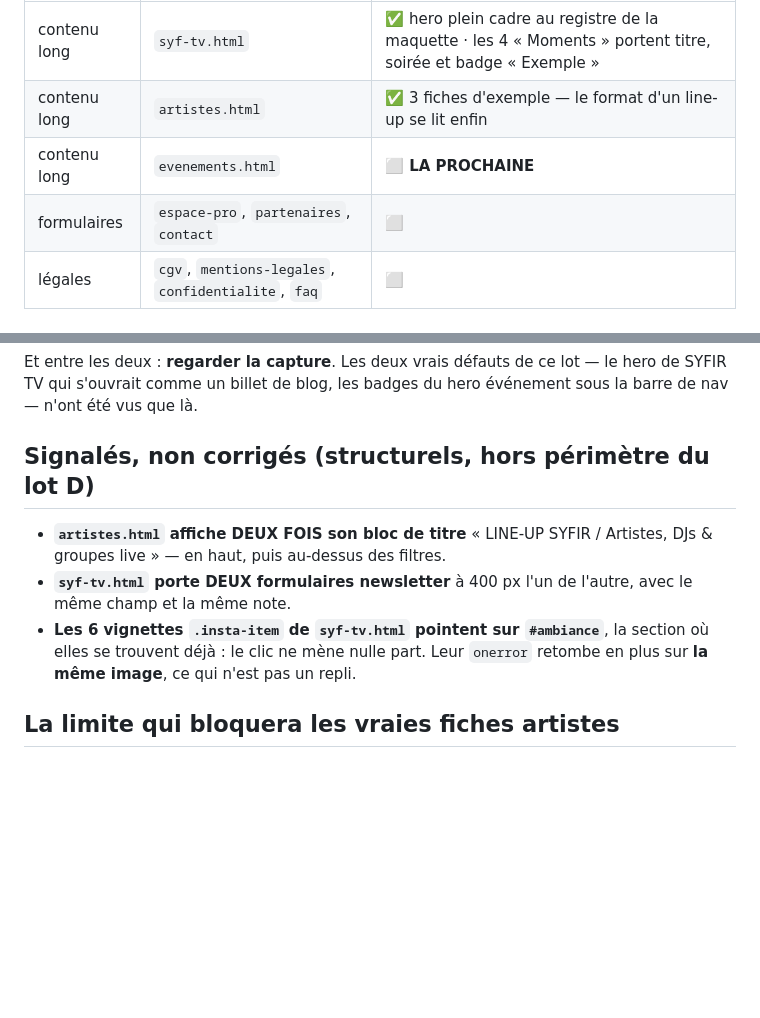
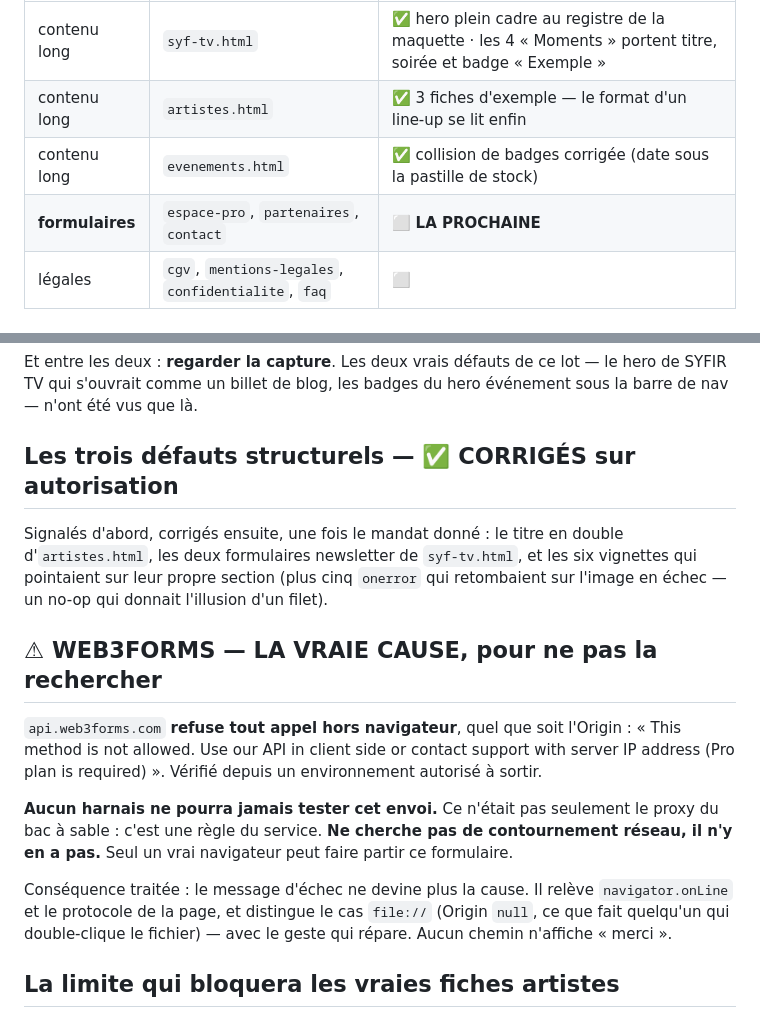
Before and after one commit to rododo97141/boutique-syf, a Markdown page: PASSATION-E-D.md, 2 parts joined by grey strips. Drawn GitHub-style; blank space fills up the shorter version.

Commit message:
PASSATION — lot D : contenu long terminé, les formulaires sont la suite
Trois pages faites (syf-tv, artistes, evenements) et les trois défauts
structurels corrigés. La vraie cause du blocage Web3Forms est inscrite
pour que la prochaine session ne cherche pas un contournement réseau qui
n'existe pas.

Co-Authored-By: Claude Opus 5 <noreply@anthropic.com>
Claude-Session: https://claude.ai/code/session_01DuBQaMMa6iZMRDae2tD4BR

```diff
--- a/PASSATION-E-D.md
+++ b/PASSATION-E-D.md
@@ -305,8 +305,8 @@ supprimer une fonctionnalité.
 |---|---|---|
 | contenu long | `syf-tv.html` | ✅ hero plein cadre au registre de la maquette · les 4 « Moments » portent titre, soirée et badge « Exemple » |
 | contenu long | `artistes.html` | ✅ 3 fiches d'exemple — le format d'un line-up se lit enfin |
-| contenu long | `evenements.html` | ⬜ **LA PROCHAINE** |
-| formulaires | `espace-pro`, `partenaires`, `contact` | ⬜ |
+| contenu long | `evenements.html` | ✅ collision de badges corrigée (date sous la pastille de stock) |
+| **formulaires** | `espace-pro`, `partenaires`, `contact` | ⬜ **LA PROCHAINE** |
 | légales | `cgv`, `mentions-legales`, `confidentialite`, `faq` | ⬜ |
 
 ## La méthode, telle qu'elle a marché deux fois
@@ -320,16 +320,30 @@ Et entre les deux : **regarder la capture**. Les deux vrais défauts de ce
 lot — le hero de SYFIR TV qui s'ouvrait comme un billet de blog, les
 badges du hero événement sous la barre de nav — n'ont été vus que là.
 
-## Signalés, non corrigés (structurels, hors périmètre du lot D)
+## Les trois défauts structurels — ✅ CORRIGÉS sur autorisation
 
-- **`artistes.html` affiche DEUX FOIS son bloc de titre** « LINE-UP SYFIR /
-  Artistes, DJs & groupes live » — en haut, puis au-dessus des filtres.
-- **`syf-tv.html` porte DEUX formulaires newsletter** à 400 px l'un de
-  l'autre, avec le même champ et la même note.
-- **Les 6 vignettes `.insta-item` de `syf-tv.html` pointent sur
-  `#ambiance`**, la section où elles se trouvent déjà : le clic ne mène
-  nulle part. Leur `onerror` retombe en plus sur **la même image**, ce qui
-  n'est pas un repli.
+Signalés d'abord, corrigés ensuite, une fois le mandat donné :
+le titre en double d'`artistes.html`, les deux formulaires newsletter de
+`syf-tv.html`, et les six vignettes qui pointaient sur leur propre section
+(plus cinq `onerror` qui retombaient sur l'image en échec — un no-op qui
+donnait l'illusion d'un filet).
+
+## ⚠ WEB3FORMS — LA VRAIE CAUSE, pour ne pas la rechercher
+
+`api.web3forms.com` **refuse tout appel hors navigateur**, quel que soit
+l'Origin : « This method is not allowed. Use our API in client side or
+contact support with server IP address (Pro plan is required) ». Vérifié
+depuis un environnement autorisé à sortir.
+
+**Aucun harnais ne pourra jamais tester cet envoi.** Ce n'était pas
+seulement le proxy du bac à sable : c'est une règle du service. **Ne
+cherche pas de contournement réseau, il n'y en a pas.** Seul un vrai
+navigateur peut faire partir ce formulaire.
+
+Conséquence traitée : le message d'échec ne devine plus la cause. Il
+relève `navigator.onLine` et le protocole de la page, et distingue le cas
+`file://` (Origin `null`, ce que fait quelqu'un qui double-clique le
+fichier) — avec le geste qui répare. Aucun chemin n'affiche « merci ».
 
 ## La limite qui bloquera les vraies fiches artistes
 
```
